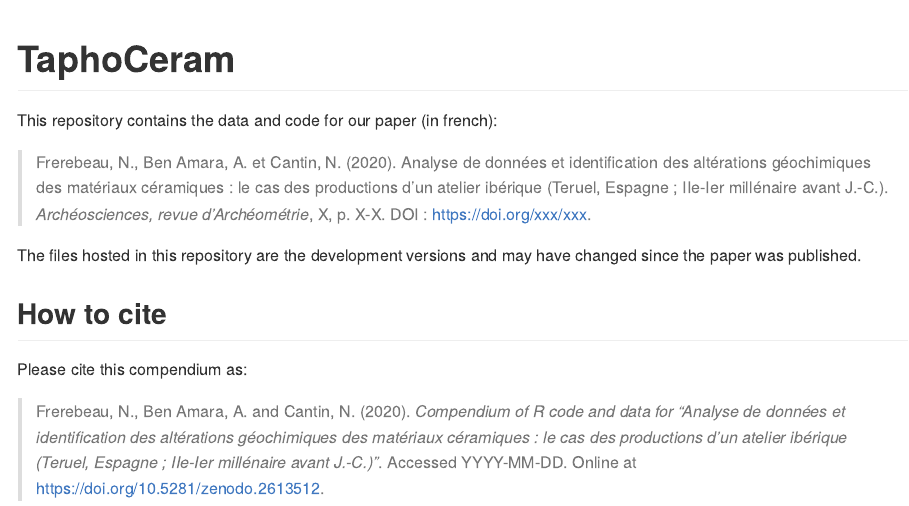
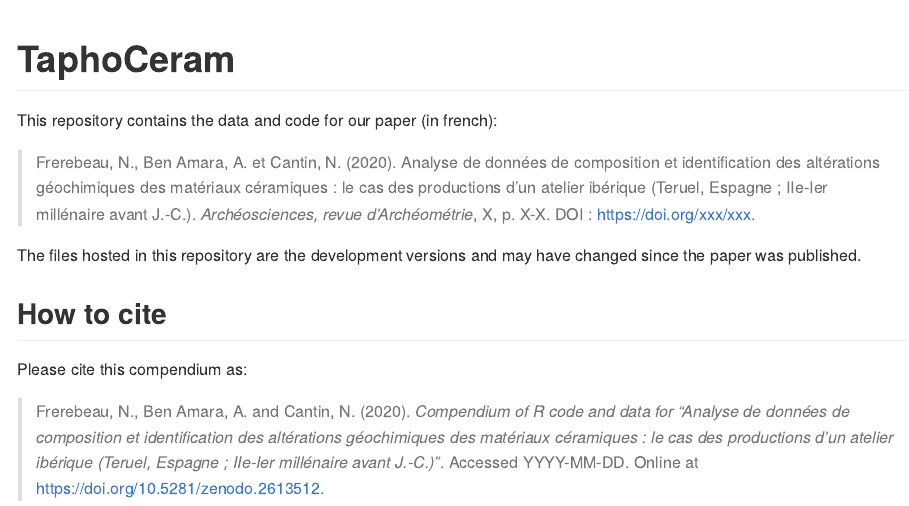
Before and after one commit to nfrerebeau/TaphoCeram, an R Markdown document (README.Rmd): the page in a window 1100 px wide, from its top. The pictures show the output file README.md that the author committed with the source, drawn offline in the style of GitHub; badge pictures from the web are left out.

```diff
--- a/README.Rmd
+++ b/README.Rmd
@@ -23,7 +23,7 @@
 
 This repository contains the data and code for our paper (in french):
 
-> Frerebeau, N., Ben Amara, A. et Cantin, N. (2020). Analyse de données et identification des altérations géochimiques des matériaux céramiques : le cas des productions d'un atelier ibérique (Teruel, Espagne ; IIe-Ier millénaire avant J.-C.). *Archéosciences, revue d'Archéométrie*, X, p. X-X. DOI : <https://doi.org/xxx/xxx>.
+> Frerebeau, N., Ben Amara, A. et Cantin, N. (2020). Analyse de données de composition et identification des altérations géochimiques des matériaux céramiques : le cas des productions d’un atelier ibérique (Teruel, Espagne ; IIe-Ier millénaire avant J.-C.). *Archéosciences, revue d'Archéométrie*, X, p. X-X. DOI : <https://doi.org/xxx/xxx>.
 
 The files hosted in this repository are the development versions and may have changed since the paper was published.
 
@@ -31,7 +31,7 @@
 
 Please cite this compendium as:
 
-> Frerebeau, N., Ben Amara, A. and Cantin, N. (2020). *Compendium of R code and data for "Analyse de données et identification des altérations géochimiques des matériaux céramiques : le cas des productions d’un atelier ibérique (Teruel, Espagne ; IIe-Ier millénaire avant J.-C.)"*. Accessed YYYY-MM-DD. Online at <https://doi.org/10.5281/zenodo.2613512>.
+> Frerebeau, N., Ben Amara, A. and Cantin, N. (2020). *Compendium of R code and data for "Analyse de données de composition et identification des altérations géochimiques des matériaux céramiques : le cas des productions d’un atelier ibérique (Teruel, Espagne ; IIe-Ier millénaire avant J.-C.)"*. Accessed YYYY-MM-DD. Online at <https://doi.org/10.5281/zenodo.2613512>.
 
 ## Licenses
 
```
Also changed, not shown: R/AllGenerics.R (+0 -3 lines), R/TaphoCeram-package.R (renamed from R/archeosciences2019-package.R, +4 -4 lines), README.md, 3 other files.
